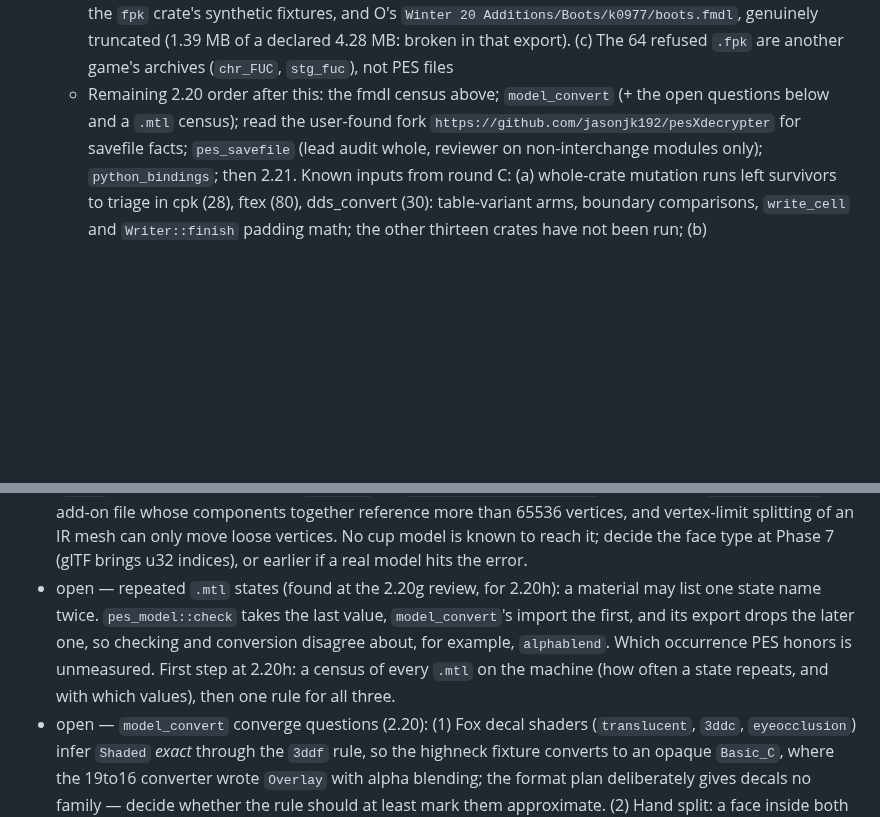
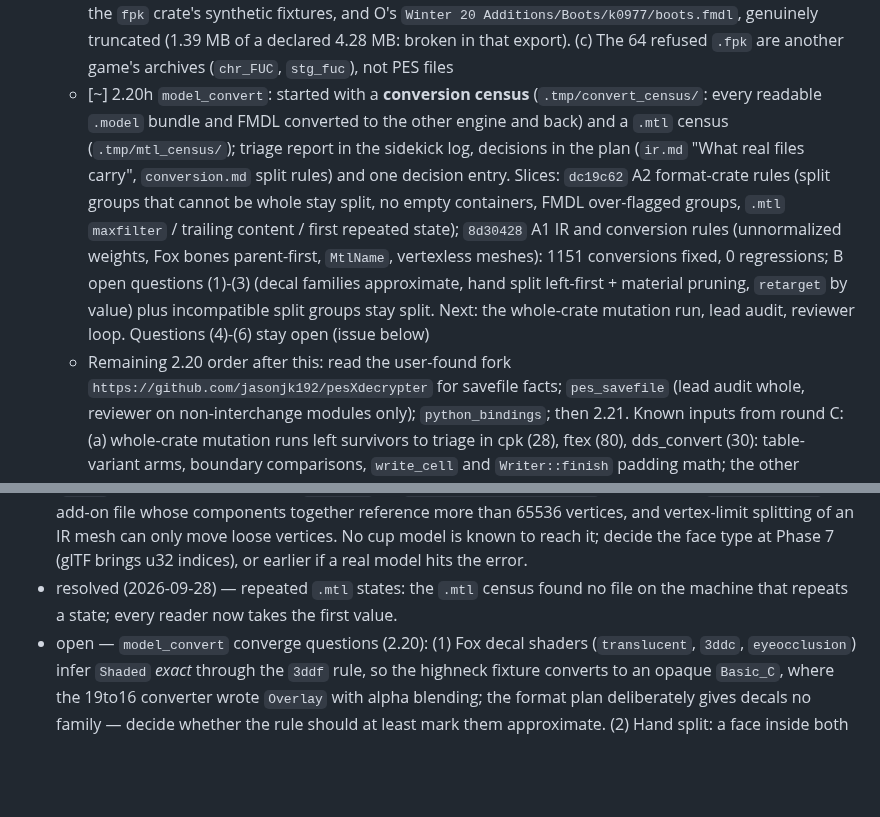
Before and after one commit to the4chancup/4cc-studio, a Markdown page: docs/WORKLOG.md, 2 parts joined by grey strips. GitHub-like rendering; blank space fills up the shorter version.

Commit message:
docs(worklog): 2.20h progress

```diff
--- a/docs/WORKLOG.md
+++ b/docs/WORKLOG.md
@@ -662,8 +662,18 @@ Spec: `docs/plans/core/development_plan.md` "Phase 2", `docs/plans/libs/README.m
     `Winter 20 Additions/Boots/k0977/boots.fmdl`, genuinely truncated (1.39 MB of a declared
     4.28 MB: broken in that export). (c) The 64 refused `.fpk` are another game's archives
     (`chr_FUC`, `stg_fuc`), not PES files
-  - Remaining 2.20 order after this: the fmdl census above; `model_convert` (+ the open
-    questions below and a `.mtl` census);
+  - [~] 2.20h `model_convert`: started with a **conversion census** (`.tmp/convert_census/`:
+    every readable `.model` bundle and FMDL converted to the other engine and back) and a
+    `.mtl` census (`.tmp/mtl_census/`); triage report in the sidekick log, decisions in the
+    plan (`ir.md` "What real files carry", `conversion.md` split rules) and one decision entry.
+    Slices: `dc19c62` A2 format-crate rules (split groups that cannot be whole stay split, no
+    empty containers, FMDL over-flagged groups, `.mtl` `maxfilter` / trailing content / first
+    repeated state); `8d30428` A1 IR and conversion rules (unnormalized weights, Fox bones
+    parent-first, `MtlName`, vertexless meshes): 1151 conversions fixed, 0 regressions; B open
+    questions (1)-(3) (decal families approximate, hand split left-first + material pruning,
+    `retarget` by value) plus incompatible split groups stay split. Next: the whole-crate
+    mutation run, lead audit, reviewer loop. Questions (4)-(6) stay open (issue below)
+  - Remaining 2.20 order after this:
     read the user-found fork `https://github.com/jasonjk192/pesXdecrypter` for savefile facts;
     `pes_savefile` (lead audit whole, reviewer on non-interchange modules only);
     `python_bindings`; then 2.21.
@@ -769,12 +779,8 @@ pruned when their phase closes; they stay in git history.
   than 65536 vertices, and vertex-limit splitting of an IR mesh can only move loose vertices.
   No cup model is known to reach it; decide the face type at Phase 7 (glTF brings u32
   indices), or earlier if a real model hits the error.
-- open — repeated `.mtl` states (found at the 2.20g review, for 2.20h): a material may list
-  one state name twice. `pes_model::check` takes the last value, `model_convert`'s import the
-  first, and its export drops the later one, so checking and conversion disagree about, for
-  example, `alphablend`. Which occurrence PES honors is unmeasured. First step at 2.20h: a
-  census of every `.mtl` on the machine (how often a state repeats, and with which values),
-  then one rule for all three.
+- resolved (2026-09-28) — repeated `.mtl` states: the `.mtl` census found no file on the
+  machine that repeats a state; every reader now takes the first value.
 - open — `model_convert` converge questions (2.20): (1) Fox decal shaders (`translucent`,
   `3ddc`, `eyeocclusion`) infer `Shaded` *exact* through the `3ddf` rule, so the highneck
   fixture converts to an opaque `Basic_C`, where the 19to16 converter wrote `Overlay` with alpha
```
